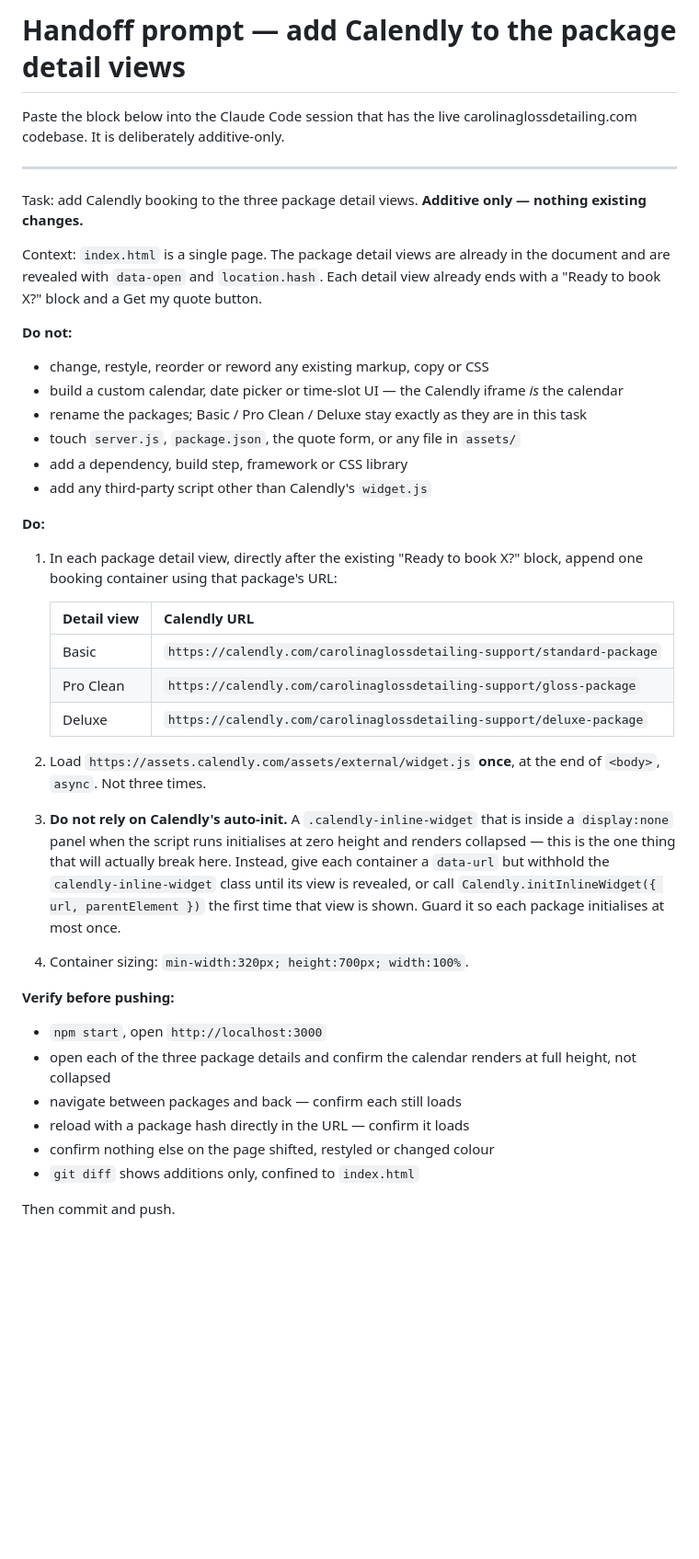
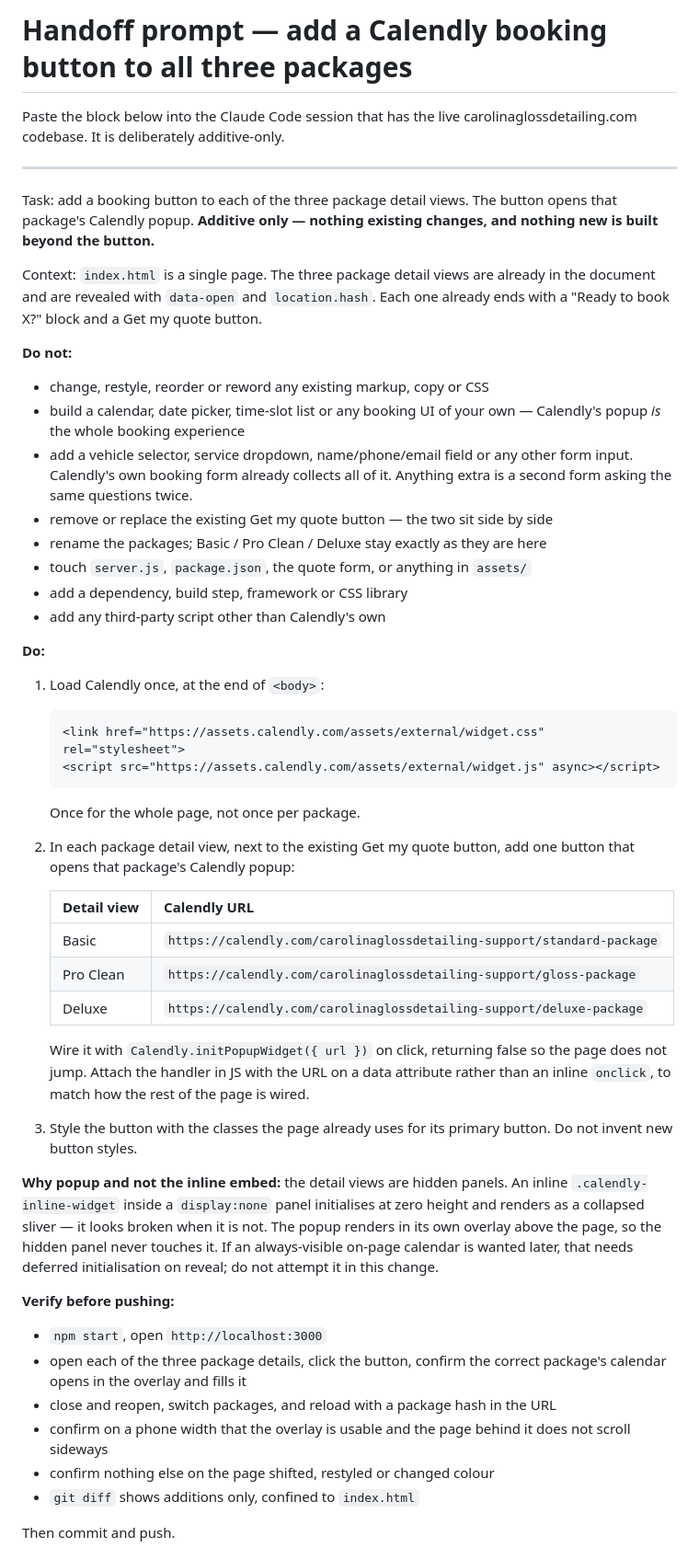
Before and after one commit to randymakesplays-hub/Weakends-Media-Team, a Markdown page: design/booking-flow/CALENDLY-HANDOFF.md, the part around the change. Shown at 92% size. Drawn GitHub-style; blank space fills up the shorter version.

Commit message:
Switch the handoff to a Calendly popup button
The ask is a button and nothing else: Calendly's own booking form already
collects name, phone, vehicle and service, so any extra field on the page asks
the same questions twice.

The popup also removes the failure mode the inline embed had here. The detail
views are hidden panels, and an inline widget inside display:none initialises at
zero height and renders collapsed. The popup renders in its own overlay, so the
hidden panel never touches it.

Co-Authored-By: Claude Opus 5 <noreply@anthropic.com>
Claude-Session: https://claude.ai/code/session_016b3V5EjCTmSZMCSHy3XdSF

```diff
--- a/design/booking-flow/CALENDLY-HANDOFF.md
+++ b/design/booking-flow/CALENDLY-HANDOFF.md
@@ -1,31 +1,42 @@
-# Handoff prompt — add Calendly to the package detail views
+# Handoff prompt — add a Calendly booking button to all three packages
 
 Paste the block below into the Claude Code session that has the live
 carolinaglossdetailing.com codebase. It is deliberately additive-only.
 
 ---
 
-Task: add Calendly booking to the three package detail views. **Additive only —
-nothing existing changes.**
+Task: add a booking button to each of the three package detail views. The button
+opens that package's Calendly popup. **Additive only — nothing existing changes,
+and nothing new is built beyond the button.**
 
-Context: `index.html` is a single page. The package detail views are already in
-the document and are revealed with `data-open` and `location.hash`. Each detail
-view already ends with a "Ready to book X?" block and a Get my quote button.
+Context: `index.html` is a single page. The three package detail views are
+already in the document and are revealed with `data-open` and `location.hash`.
+Each one already ends with a "Ready to book X?" block and a Get my quote button.
 
 **Do not:**
 - change, restyle, reorder or reword any existing markup, copy or CSS
-- build a custom calendar, date picker or time-slot UI — the Calendly iframe *is*
-  the calendar
-- rename the packages; Basic / Pro Clean / Deluxe stay exactly as they are in
-  this task
-- touch `server.js`, `package.json`, the quote form, or any file in `assets/`
+- build a calendar, date picker, time-slot list or any booking UI of your own —
+  Calendly's popup *is* the whole booking experience
+- add a vehicle selector, service dropdown, name/phone/email field or any other
+  form input. Calendly's own booking form already collects all of it. Anything
+  extra is a second form asking the same questions twice.
+- remove or replace the existing Get my quote button — the two sit side by side
+- rename the packages; Basic / Pro Clean / Deluxe stay exactly as they are here
+- touch `server.js`, `package.json`, the quote form, or anything in `assets/`
 - add a dependency, build step, framework or CSS library
-- add any third-party script other than Calendly's `widget.js`
+- add any third-party script other than Calendly's own
 
 **Do:**
 
-1. In each package detail view, directly after the existing "Ready to book X?"
-   block, append one booking container using that package's URL:
+1. Load Calendly once, at the end of `<body>`:
+
+       <link href="https://assets.calendly.com/assets/external/widget.css" rel="stylesheet">
+       <script src="https://assets.calendly.com/assets/external/widget.js" async></script>
+
+   Once for the whole page, not once per package.
+
+2. In each package detail view, next to the existing Get my quote button, add one
+   button that opens that package's Calendly popup:
 
    | Detail view | Calendly URL |
    |---|---|
@@ -33,25 +44,28 @@ view already ends with a "Ready to book X?" block and a Get my quote button.
    | Pro Clean | `https://calendly.com/carolinaglossdetailing-support/gloss-package` |
    | Deluxe | `https://calendly.com/carolinaglossdetailing-support/deluxe-package` |
 
-2. Load `https://assets.calendly.com/assets/external/widget.js` **once**, at the
-   end of `<body>`, `async`. Not three times.
+   Wire it with `Calendly.initPopupWidget({ url })` on click, returning false so
+   the page does not jump. Attach the handler in JS with the URL on a data
+   attribute rather than an inline `onclick`, to match how the rest of the page
+   is wired.
 
-3. **Do not rely on Calendly's auto-init.** A `.calendly-inline-widget` that is
-   inside a `display:none` panel when the script runs initialises at zero height
-   and renders collapsed — this is the one thing that will actually break here.
-   Instead, give each container a `data-url` but withhold the
-   `calendly-inline-widget` class until its view is revealed, or call
-   `Calendly.initInlineWidget({ url, parentElement })` the first time that view
-   is shown. Guard it so each package initialises at most once.
+3. Style the button with the classes the page already uses for its primary
+   button. Do not invent new button styles.
 
-4. Container sizing: `min-width:320px; height:700px; width:100%`.
+**Why popup and not the inline embed:** the detail views are hidden panels. An
+inline `.calendly-inline-widget` inside a `display:none` panel initialises at
+zero height and renders as a collapsed sliver — it looks broken when it is not.
+The popup renders in its own overlay above the page, so the hidden panel never
+touches it. If an always-visible on-page calendar is wanted later, that needs
+deferred initialisation on reveal; do not attempt it in this change.
 
 **Verify before pushing:**
 - `npm start`, open `http://localhost:3000`
-- open each of the three package details and confirm the calendar renders at full
-  height, not collapsed
-- navigate between packages and back — confirm each still loads
-- reload with a package hash directly in the URL — confirm it loads
+- open each of the three package details, click the button, confirm the correct
+  package's calendar opens in the overlay and fills it
+- close and reopen, switch packages, and reload with a package hash in the URL
+- confirm on a phone width that the overlay is usable and the page behind it does
+  not scroll sideways
 - confirm nothing else on the page shifted, restyled or changed colour
 - `git diff` shows additions only, confined to `index.html`
 
```
